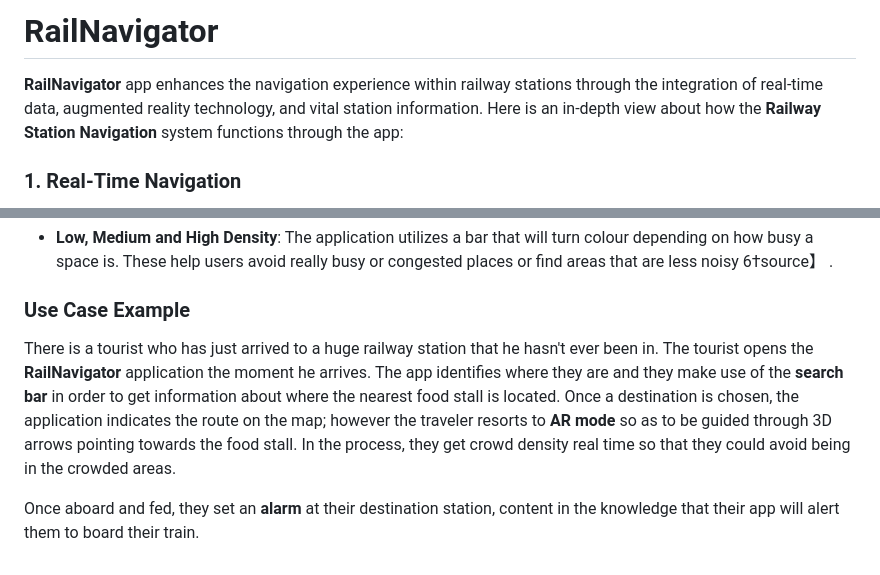
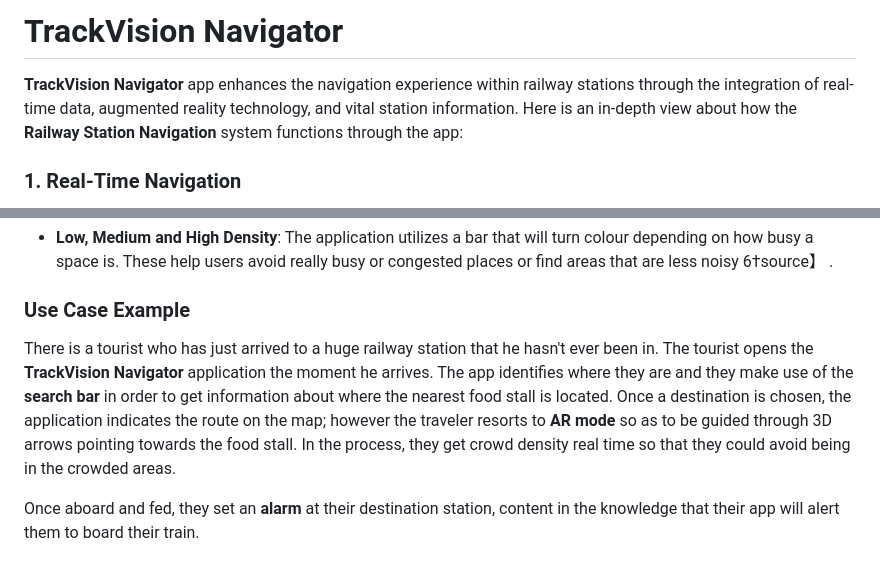
Before and after one commit to Yashtiwari45/RailNavigator, a Markdown page: README.md, 2 parts joined by grey strips. Rendered like a GitHub page.

```diff
--- a/README.md
+++ b/README.md
@@ -1,6 +1,6 @@
-# RailNavigator
+# TrackVision Navigator
 
-**RailNavigator** app enhances the navigation experience within railway stations through the integration of real-time data, augmented reality technology, and vital station information. Here is an in-depth view about how the **Railway Station Navigation** system functions through the app:
+**TrackVision Navigator** app enhances the navigation experience within railway stations through the integration of real-time data, augmented reality technology, and vital station information. Here is an in-depth view about how the **Railway Station Navigation** system functions through the app:
 
 ### 1. Real-Time Navigation
 - **User Location Tracking**: This app is going to use GPS tracking in the real-time location of users within the railway station. As long as a user keeps on changing locations, his position would be reflected on the map to help him navigate through the physical layout of the station.
@@ -39,6 +39,6 @@
 - **Low, Medium and High Density**: The application utilizes a bar that will turn colour depending on how busy a space is. These help users avoid really busy or congested places or find areas that are less noisy 6†source】 .
 
 ### Use Case Example
-There is a tourist who has just arrived to a huge railway station that he hasn't ever been in. The tourist opens the **RailNavigator** application the moment he arrives. The app identifies where they are and they make use of the **search bar** in order to get information about where the nearest food stall is located. Once a destination is chosen, the application indicates the route on the map; however the traveler resorts to **AR mode** so as to be guided through 3D arrows pointing towards the food stall. In the process, they get crowd density real time so that they could avoid being in the crowded areas.
+There is a tourist who has just arrived to a huge railway station that he hasn't ever been in. The tourist opens the **TrackVision Navigator** application the moment he arrives. The app identifies where they are and they make use of the **search bar** in order to get information about where the nearest food stall is located. Once a destination is chosen, the application indicates the route on the map; however the traveler resorts to **AR mode** so as to be guided through 3D arrows pointing towards the food stall. In the process, they get crowd density real time so that they could avoid being in the crowded areas.
 
 Once aboard and fed, they set an **alarm** at their destination station, content in the knowledge that their app will alert them to board their train.
```
